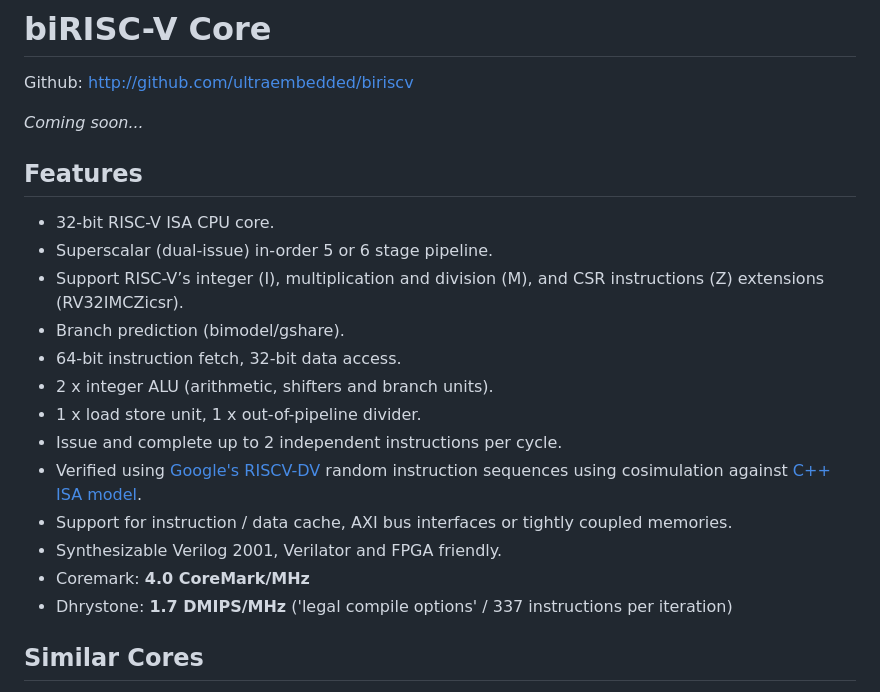
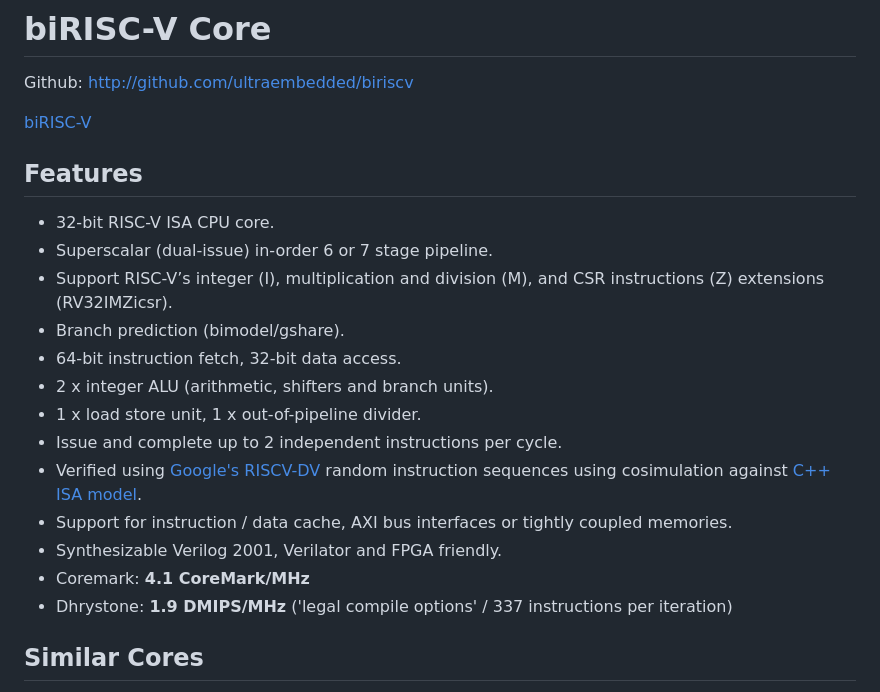
Before and after one commit to ultraembedded/biriscv, a Markdown page: README.md, the part around the change. Rendered like a GitHub page.

Commit message:
Add basic block diagram

```diff
--- a/README.md
+++ b/README.md
@@ -2,12 +2,12 @@
 
 Github: [http://github.com/ultraembedded/biriscv](http://github.com/ultraembedded/biriscv)
 
-*Coming soon...*
+[biRISC-V](images/biRISC-V.png)
 
 ## Features
 * 32-bit RISC-V ISA CPU core.
-* Superscalar (dual-issue) in-order 5 or 6 stage pipeline.
-* Support RISC-V’s integer (I), multiplication and division (M), and CSR instructions (Z) extensions (RV32IMCZicsr).
+* Superscalar (dual-issue) in-order 6 or 7 stage pipeline.
+* Support RISC-V’s integer (I), multiplication and division (M), and CSR instructions (Z) extensions (RV32IMZicsr).
 * Branch prediction (bimodel/gshare).
 * 64-bit instruction fetch, 32-bit data access.
 * 2 x integer ALU (arithmetic, shifters and branch units).
@@ -16,8 +16,8 @@ Github: [http://github.com/ultraembedded/biriscv](http://github.com/ultraembedde
 * Verified using [Google's RISCV-DV](https://github.com/google/riscv-dv) random instruction sequences using cosimulation against [C++ ISA model](https://github.com/ultraembedded/exactstep).
 * Support for instruction / data cache, AXI bus interfaces or tightly coupled memories.
 * Synthesizable Verilog 2001, Verilator and FPGA friendly.
-* Coremark:  **4.0 CoreMark/MHz**
-* Dhrystone: **1.7 DMIPS/MHz** ('legal compile options' / 337 instructions per iteration)
+* Coremark:  **4.1 CoreMark/MHz**
+* Dhrystone: **1.9 DMIPS/MHz** ('legal compile options' / 337 instructions per iteration)
 
 ## Similar Cores
 * [SiFive E76](https://www.sifive.com/cores/e76)
```
Also changed, not shown: docs/biRISC-V.png (added).
